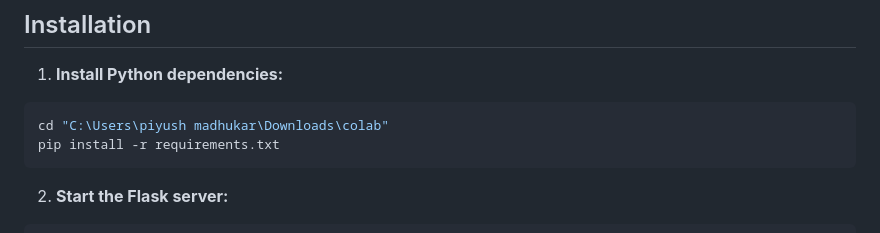
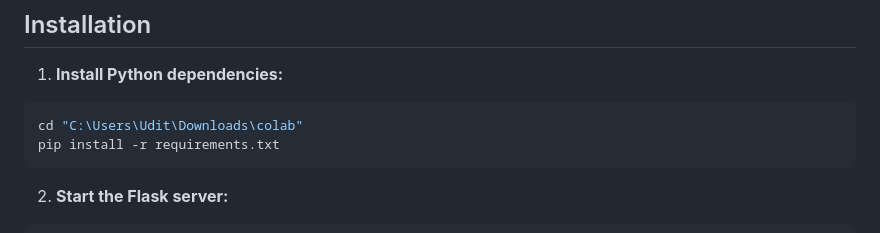
Before and after one commit to blackArcher33/SMARTHIRE-Project, a Markdown page: README.md, the part around the change. Drawn GitHub-style.

````diff
--- a/README.md
+++ b/README.md
@@ -41,7 +41,7 @@ A comprehensive HR analytics platform powered by machine learning to optimize hi
 
 1. **Install Python dependencies:**
 ```bash
-cd "C:\Users\piyush madhukar\Downloads\colab"
+cd "C:\Users\Udit\Downloads\colab"
 pip install -r requirements.txt
 ```
 
````
